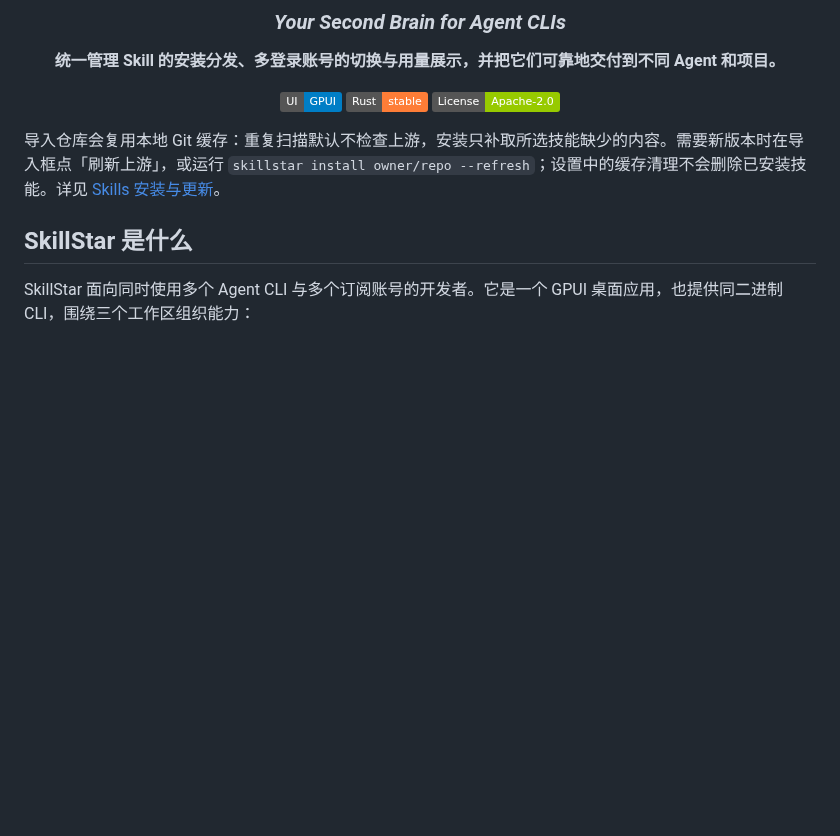
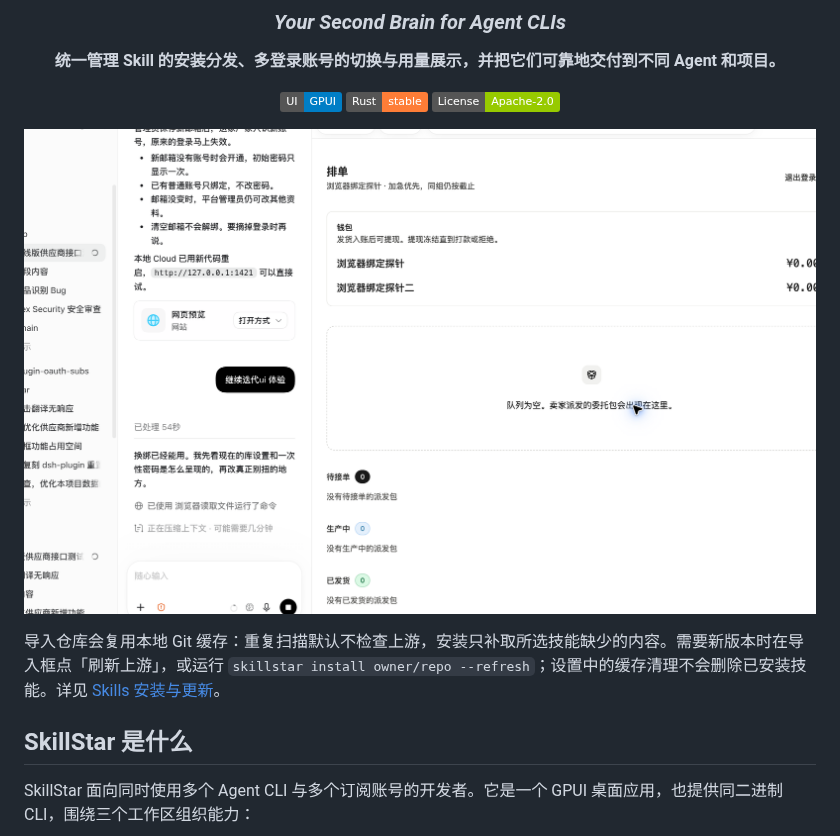
Before and after one commit to xxww0098/SkillStar, a Markdown page: README.md, the part around the change. Rendered like a GitHub page; pictures changed too: docs/assets/ui-skills.png (added); badges without logos; blank space fills up the shorter version.

Commit message:
docs(readme): add a skills view screenshot

```diff
--- a/README.md
+++ b/README.md
@@ -13,6 +13,8 @@
 [![License: Apache-2.0](https://img.shields.io/badge/License-Apache--2.0-green.svg)](./LICENSE)
 
 </div>
+
+![SkillStar 技能界面](./docs/assets/ui-skills.png)
 
 导入仓库会复用本地 Git 缓存：重复扫描默认不检查上游，安装只补取所选技能缺少的内容。需要新版本时在导入框点「刷新上游」，或运行 `skillstar install owner/repo --refresh`；设置中的缓存清理不会删除已安装技能。详见 [Skills 安装与更新](docs/features/skills/README.md#安装与更新)。
 
```
